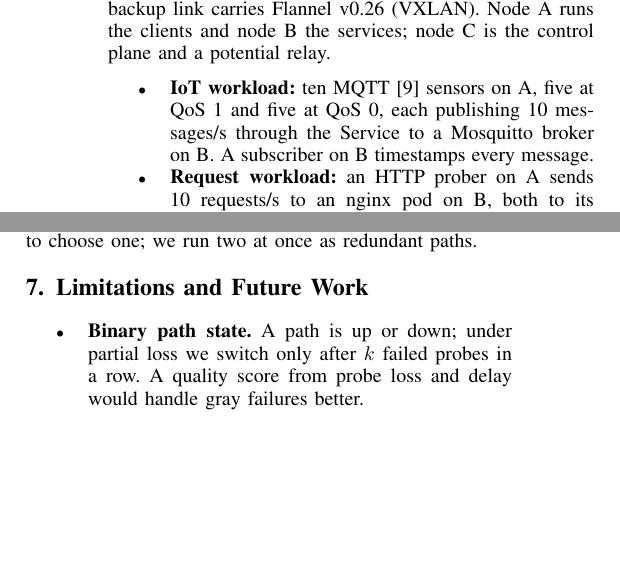
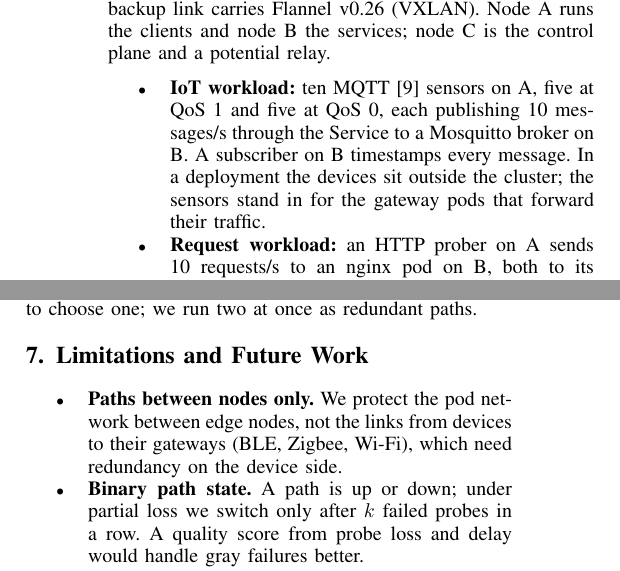
Before and after one commit to yuvraj-rathod-1202/CS331-T003-Kubernetes, a LaTeX paper (paper/main.tex): two parts of the columns of pages 3 and 5 of 6, joined at a grey line, cut so that both start at the same text, the shorter picture padded with empty space. The pictures show the PDF file paper/main.pdf that the author committed with the source.

Commit message:
paper: scope sentences and proofreading fixes
- Testbed: sensors stand in for gateway pods; Limitations: device-to-
  gateway links are out of scope.
- Intro: node-monitor-grace-period default is 50 s in v1.35 (was 40 s;
  checked with kube-controller-manager --help on the testbed).
- Abstract: QoS 1 claim scoped to the faults it covers.
- Design 3.2: detection bound follows the streak rule directly.
- Design 3.4: source-NAT effect stated as resets of all ten sessions,
  no longer a gap figure that overlaps the TCP-backoff 13 s.

Co-Authored-By: Claude Opus 5.5 <noreply@anthropic.com>

```diff
--- a/paper/main.tex
+++ b/paper/main.tex
@@ -165,6 +165,3 @@ carries packets to the destination node's Calico address block (R2).
 The health agent on each node probes the agent on every peer, once on its primary and
 once on its backup address, every $\Delta$ seconds with a timeout. A path changes state
 only after $k$ identical results in a row, which suppresses noise under partial loss
-(R3). Each agent publishes its verdicts with a timestamp on its Node object; a report
-older than 30\,s is treated as unknown, and unknown never causes a change (R4). On
-restart an agent starts from its last report instead of from ``healthy''. With $n$
@@ -173,3 +169,7 @@ $k\Delta$; we use $\Delta=2$\,s, a 1\,s timeout and $k=3$.
+$k=3$. With $n$ nodes the agents send $2n(n-1)$ probes per round. Each agent publishes
+its verdicts with a timestamp on its Node object; a report older than 30\,s is treated
+as unknown, and unknown never causes a change (R4). On restart an agent starts from its
+last report instead of from ``healthy''.
 
 \subsection{Per-link path choice}
 The link router on node $A$ reads all reports and chooses, for each peer $B$:
@@ -243,7 +243,9 @@ the clients and node B the services; node C is the control plane and a potential
 \begin{itemize}
   \item \textbf{IoT workload:} ten MQTT~\cite{mqtt5} sensors on A, five at QoS~1 and
         five at QoS~0, each publishing 10 messages/s through the Service to a
-        Mosquitto broker on B. A subscriber on B timestamps every message.
+        Mosquitto broker on B. A subscriber on B timestamps every message. In a
+        deployment the devices sit outside the cluster; the sensors stand in for the
+        gateway pods that forward their traffic.
   \item \textbf{Request workload:} an HTTP prober on A sends 10 requests/s to an
         nginx pod on B, both to its pod address and to its Service, each over a new
         connection with a 500\,ms timeout.
@@ -488,6 +490,9 @@ we run two at once as redundant paths.
 \section{Limitations and Future Work}
 \label{sec:limits}
 \begin{itemize}
+  \item \textbf{Paths between nodes only.} We protect the pod network between edge
+        nodes, not the links from devices to their gateways (BLE, Zigbee, Wi-Fi),
+        which need redundancy on the device side.
   \item \textbf{Binary path state.} A path is up or down; under partial loss we switch
         only after $k$ failed probes in a row. A quality score from probe loss and
         delay would handle gray failures better.
```
Also changed, not shown: paper/main.pdf, paper/main.tex (15 more changed lines).
